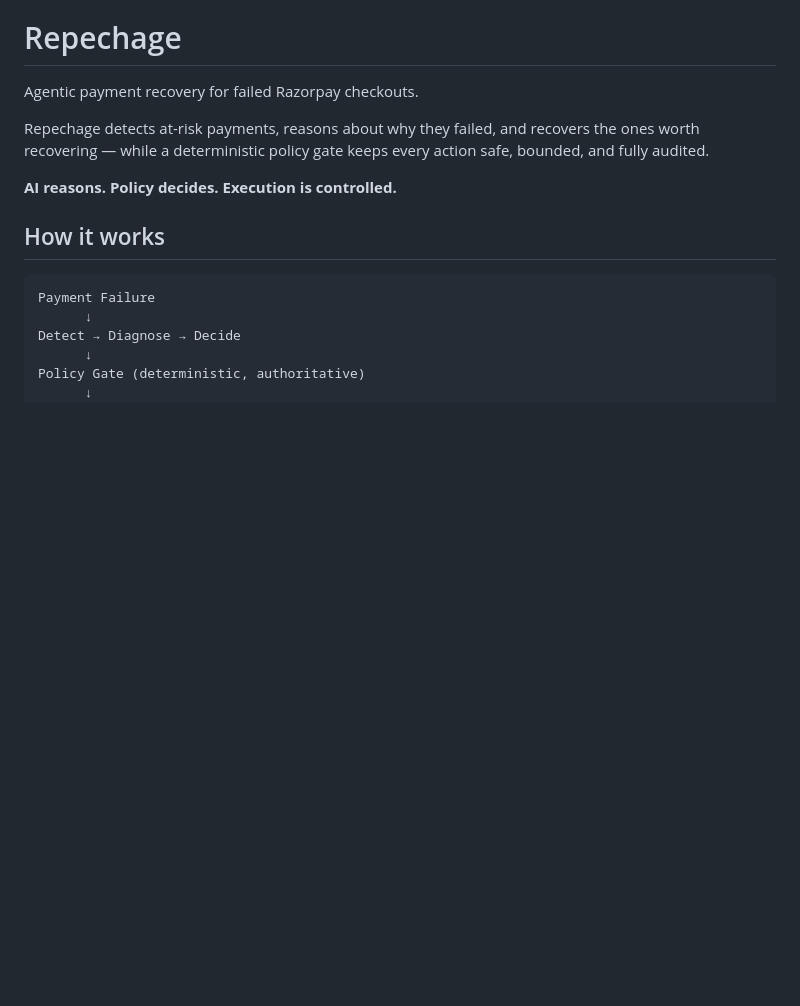
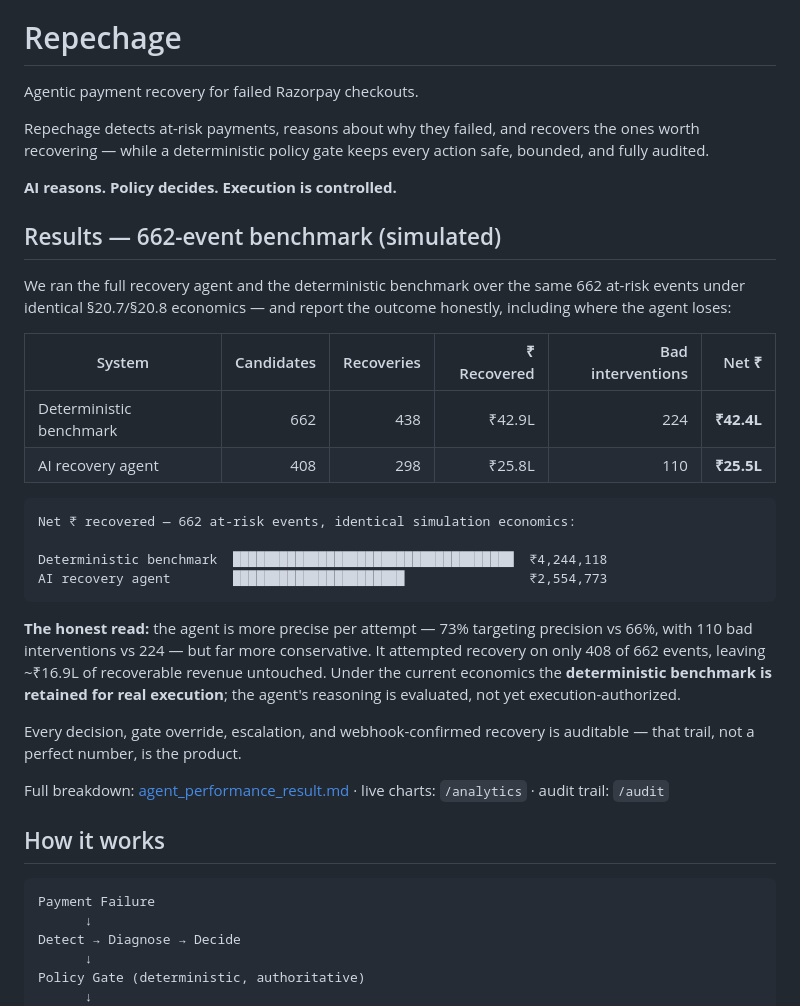
Before and after one commit to Ayushi-Singh-1405/razor_recover, a Markdown page: README.md, the part around the change. GitHub-like rendering; blank space fills up the shorter version.

Commit message:
docs: log remaining five incidents; add honest benchmark-vs-agent results to README

````diff
--- a/README.md
+++ b/README.md
@@ -7,6 +7,37 @@ the ones worth recovering — while a deterministic policy gate keeps every
 action safe, bounded, and fully audited.
 
 **AI reasons. Policy decides. Execution is controlled.**
+
+## Results — 662-event benchmark (simulated)
+
+We ran the full recovery agent and the deterministic benchmark over the same
+662 at-risk events under identical §20.7/§20.8 economics — and report the
+outcome honestly, including where the agent loses:
+
+| System | Candidates | Recoveries | ₹ Recovered | Bad interventions | Net ₹ |
+|---|---:|---:|---:|---:|---:|
+| Deterministic benchmark | 662 | 438 | ₹42.9L | 224 | **₹42.4L** |
+| AI recovery agent | 408 | 298 | ₹25.8L | 110 | **₹25.5L** |
+
+```
+Net ₹ recovered — 662 at-risk events, identical simulation economics:
+
+Deterministic benchmark  ████████████████████████████████████  ₹4,244,118
+AI recovery agent        ██████████████████████                ₹2,554,773
+```
+
+**The honest read:** the agent is more precise per attempt — 73% targeting
+precision vs 66%, with 110 bad interventions vs 224 — but far more
+conservative. It attempted recovery on only 408 of 662 events, leaving
+~₹16.9L of recoverable revenue untouched. Under the current economics the
+**deterministic benchmark is retained for real execution**; the agent's
+reasoning is evaluated, not yet execution-authorized.
+
+Every decision, gate override, escalation, and webhook-confirmed recovery is
+auditable — that trail, not a perfect number, is the product.
+
+Full breakdown: [agent_performance_result.md](backend/reports/agent_performance_result.md) ·
+live charts: `/analytics` · audit trail: `/audit`
 
 ## How it works
 
````
Also changed, not shown: LEARNING_LOG.md (+5 -0 lines).
